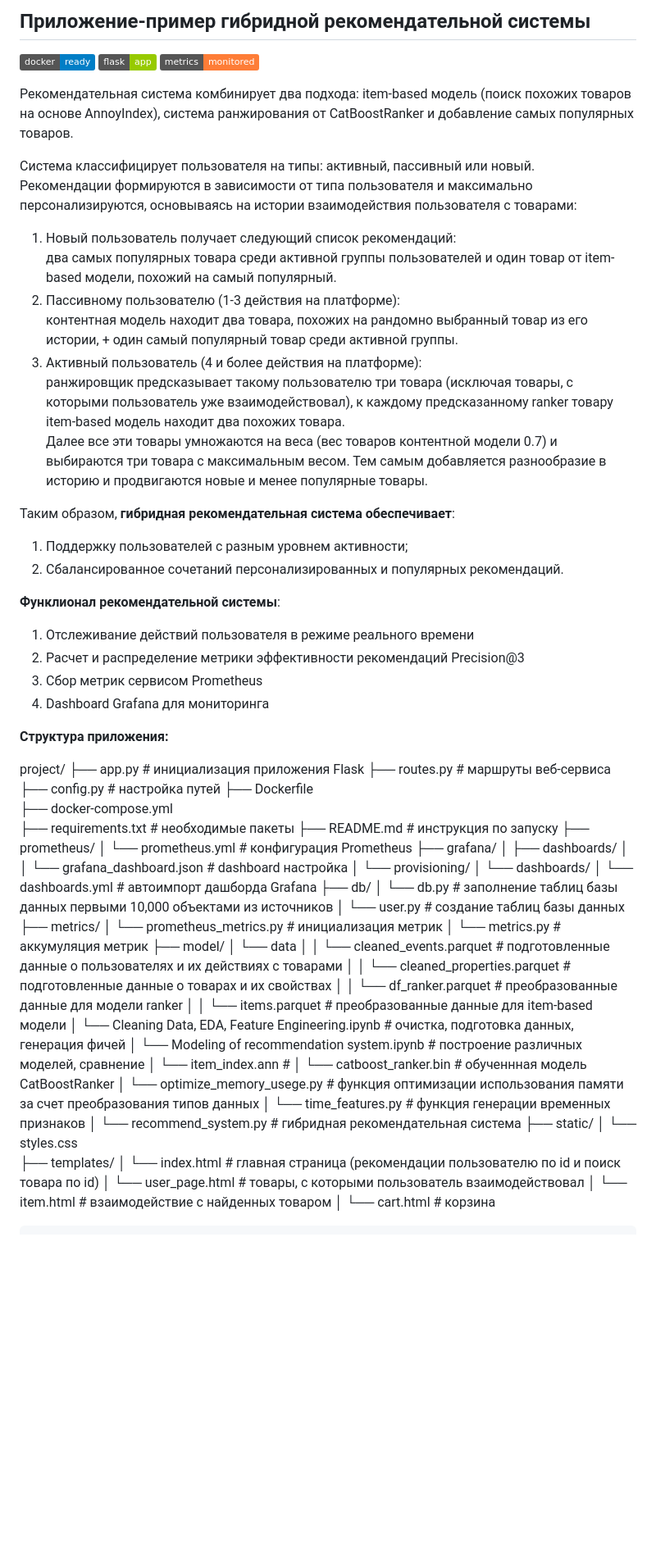
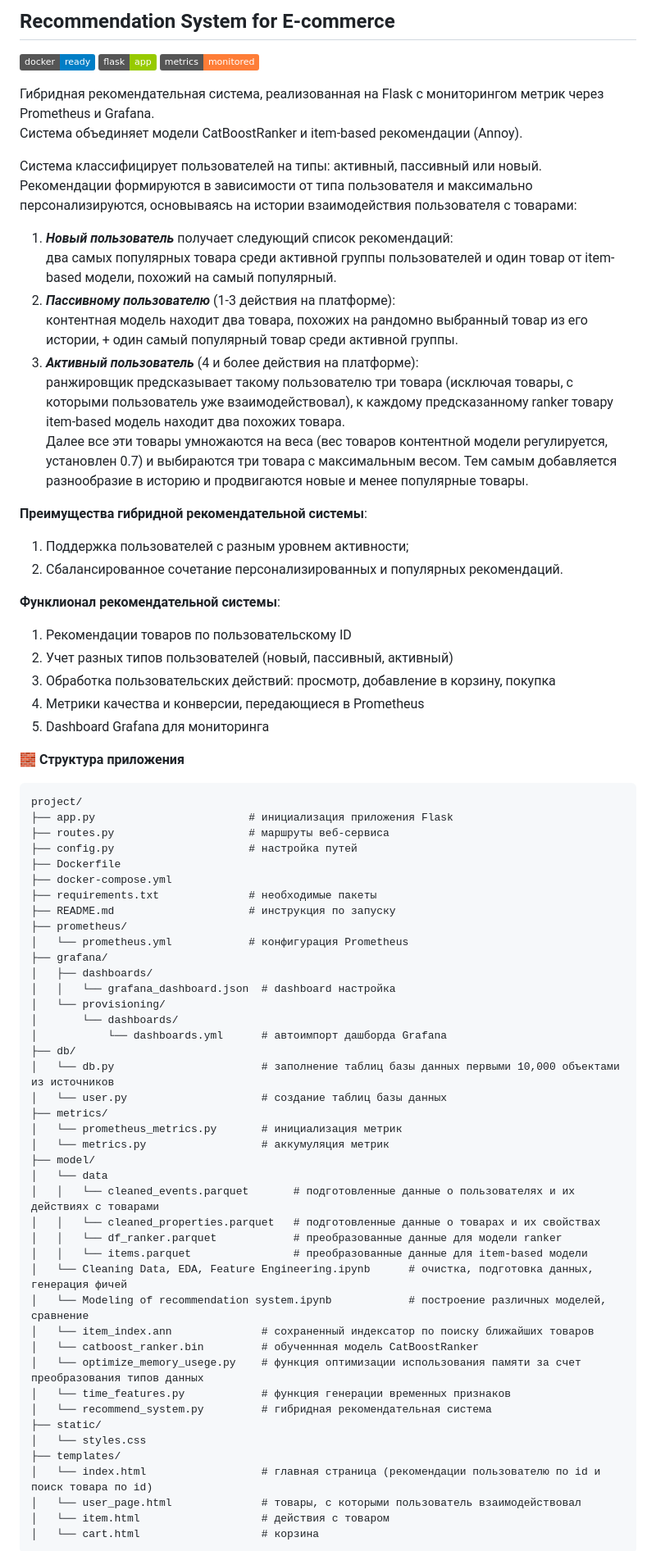
Before and after one commit to YaroslavaVob/RecommendationSystem, a Markdown page: README.md, the part around the change printed below. Shown: that part at 82% size. Drawn GitHub-style; badges without logos; blank space fills up the shorter version.

````diff
--- a/README.md
+++ b/README.md
@@ -1,32 +1,35 @@
-## Приложение-пример гибридной рекомендательной системы
+## Recommendation System for E-commerce
 [![Docker Build](https://img.shields.io/badge/docker-ready-blue)](https://hub.docker.com/)
 [![Flask](https://img.shields.io/badge/flask-app-green)]()
 [![Prometheus](https://img.shields.io/badge/metrics-monitored-orange)]()
 
-Рекомендательная система комбинирует два подхода: item-based модель (поиск похожих товаров на основе AnnoyIndex), система ранжирования от CatBoostRanker и добавление самых популярных товаров.
+Гибридная рекомендательная система, реализованная на Flask с мониторингом метрик через Prometheus и Grafana.\
+Система объединяет модели CatBoostRanker и item-based рекомендации (Annoy).
 
-Система классифицирует пользователя на типы: активный, пассивный или новый.\
+Система классифицирует пользователей на типы: активный, пассивный или новый.\
 Рекомендации формируются в зависимости от типа пользователя и максимально персонализируются, основываясь на истории взаимодействия пользователя с товарами:
-1) Новый пользователь получает следующий список рекомендаций:\
+1) ***Новый пользователь*** получает следующий список рекомендаций:\
 два самых популярных товара среди активной группы пользователей и один товар от item-based модели, похожий на самый популярный.
-2) Пассивному пользователю (1-3 действия на платформе):\
+2) ***Пассивному пользователю*** (1-3 действия на платформе):\
 контентная модель находит два товара, похожих на рандомно выбранный товар из его истории, + один самый популярный товар среди активной группы.
-3) Активный пользователь (4 и более действия на платформе):\
+3) ***Активный пользователь*** (4 и более действия на платформе):\
 ранжировщик предсказывает такому пользователю три товара (исключая товары, с которыми пользователь уже взаимодействовал), к каждому предсказанному ranker товару item-based модель находит два похожих товара.\
- Далее все эти товары умножаются на веса (вес товаров контентной модели 0.7) и выбираются три товара с максимальным весом. Тем самым добавляется разнообразие в историю и продвигаются новые и менее популярные товары.
+ Далее все эти товары умножаются на веса (вес товаров контентной модели регулируется, установлен 0.7) и выбираются три товара с максимальным весом. Тем самым добавляется разнообразие в историю и продвигаются новые и менее популярные товары.
 
-Таким образом, **гибридная рекомендательная система обеспечивает**:
-1) Поддержку пользователей с разным уровнем активности;
-2) Сбалансированное сочетаний персонализированных и популярных рекомендаций.
+**Преимущества гибридной рекомендательной системы**:
+1) Поддержка пользователей с разным уровнем активности;
+2) Сбалансированное сочетание персонализированных и популярных рекомендаций.
 
 **Функлионал рекомендательной системы**:
-1) Отслеживание действий пользователя в режиме реального времени
-2) Расчет и распределение метрики эффективности рекомендаций Precision@3
-3) Сбор метрик сервисом Prometheus
-4) Dashboard Grafana для мониторинга
+1) Рекомендации товаров по пользовательскому ID
+2) Учет разных типов пользователей (новый, пассивный, активный)
+3) Обработка пользовательских действий: просмотр, добавление в корзину, покупка
+4) Метрики качества и конверсии, передающиеся в Prometheus
+5) Dashboard Grafana для мониторинга
 
-**Структура приложения:**
+🧱 **Структура приложения**
 
+```
 project/
 ├── app.py                        # инициализация приложения Flask
 ├── routes.py                     # маршруты веб-сервиса
@@ -51,13 +54,13 @@ project/
 │   └── metrics.py                  # аккумуляция метрик
 ├── model/
 │   └── data
-│   │   └── cleaned_events.parquet  # подготовленные данные о пользователях и их действиях с товарами
-│   │   └── cleaned_properties.parquet # подготовленные данные о товарах и их свойствах
-│   │   └── df_ranker.parquet       # преобразованные данные для модели ranker
-│   │   └── items.parquet           # преобразованные данные для item-based модели
+│   │   └── cleaned_events.parquet       # подготовленные данные о пользователях и их действиях с товарами
+│   │   └── cleaned_properties.parquet   # подготовленные данные о товарах и их свойствах
+│   │   └── df_ranker.parquet            # преобразованные данные для модели ranker
+│   │   └── items.parquet                # преобразованные данные для item-based модели
 │   └── Cleaning Data, EDA, Feature Engineering.ipynb      # очистка, подготовка данных, генерация фичей
 │   └── Modeling of recommendation system.ipynb            # построение различных моделей, сравнение
-│   └── item_index.ann              #
+│   └── item_index.ann              # сохраненный индексатор по поиску ближайших товаров
 │   └── catboost_ranker.bin         # обученнная модель CatBoostRanker
 │   └── optimize_memory_usege.py    # функция оптимизации использования памяти за счет преобразования типов данных
 │   └── time_features.py            # функция генерации временных признаков
@@ -67,5 +70,5 @@ project/
 ├── templates/
 │   └── index.html                  # главная страница (рекомендации пользователю по id и поиск товара по id)
 │   └── user_page.html              # товары, с которыми пользователь взаимодействовал
-│   └── item.html                   # взаимодействие с найденных товаром
+│   └── item.html                   # действия с товаром
 │   └── cart.html                   # корзина
````
Also changed, not shown: other parts of README.md (+12 -5 lines).
